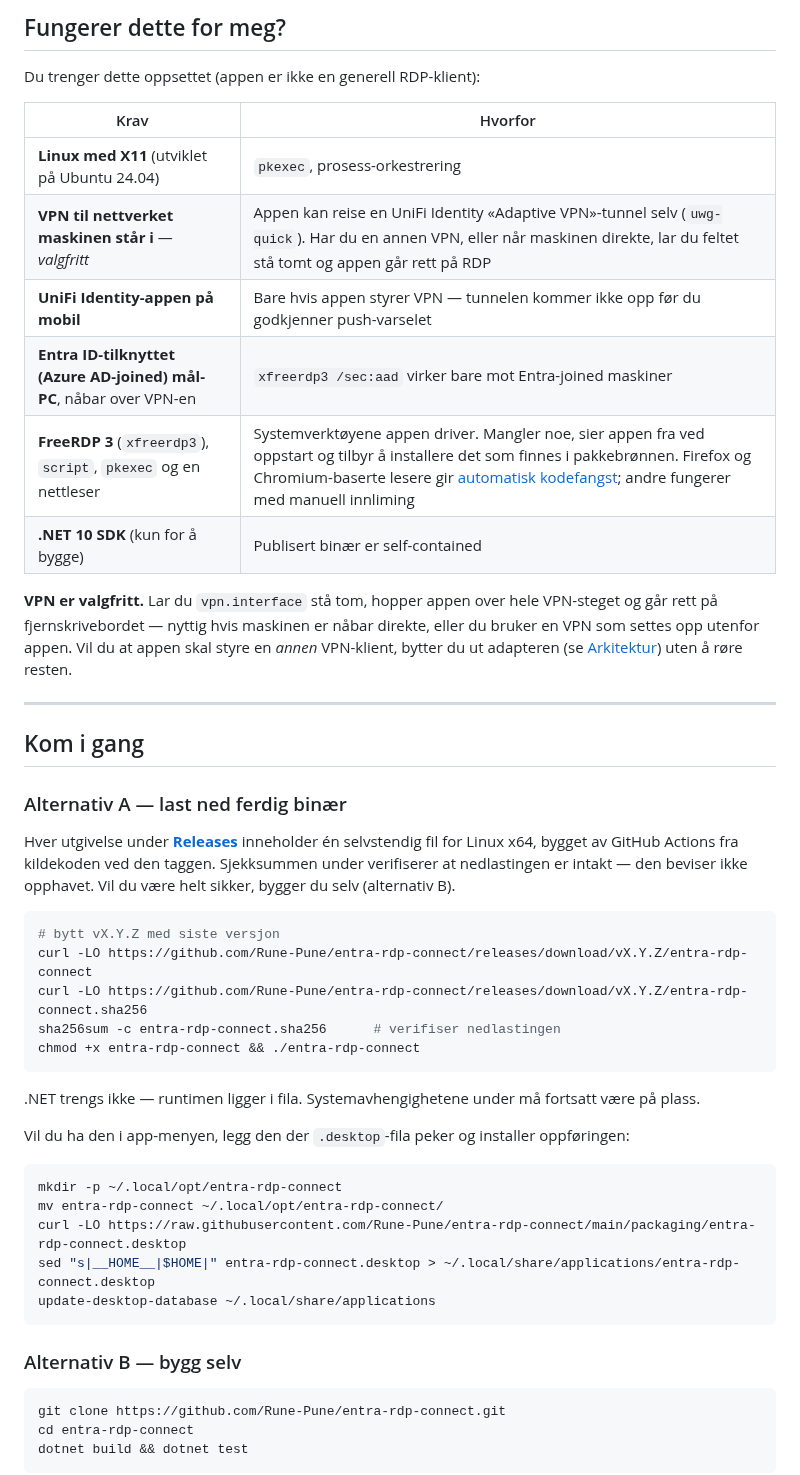
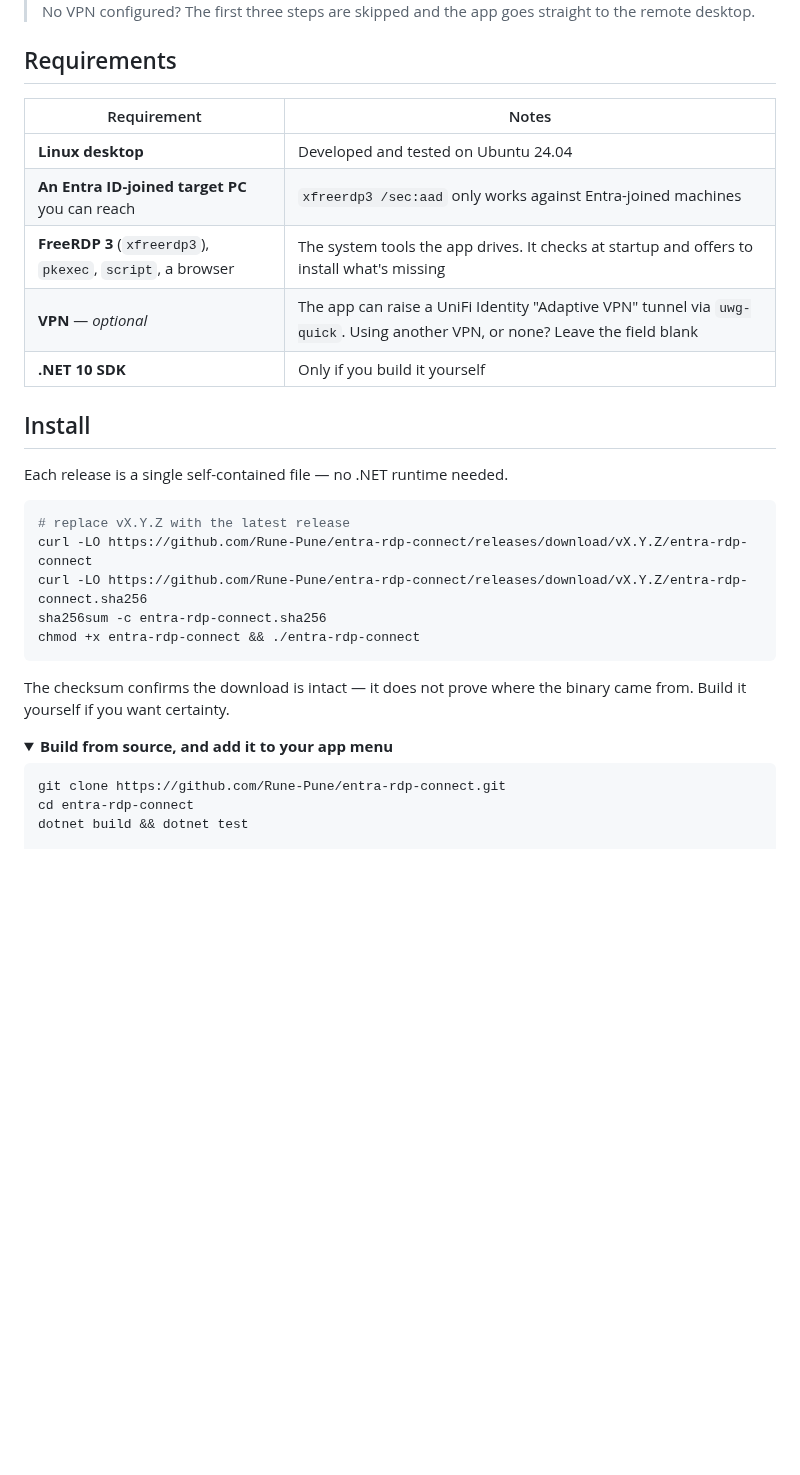
Before and after one commit to Rune-Pune/entra-rdp-connect, a Markdown page: README.md, the part around one of its changes. Drawn GitHub-style; folded sections open; blank space fills up the shorter version.

````diff
--- a/README.md
+++ b/README.md
@@ -66,58 +58,35 @@ tydelig i GUI-et. Resten går av seg selv.
 
-## Fungerer dette for meg?
+> No VPN configured? The first three steps are skipped and the app goes straight to the remote desktop.
 
-Du trenger dette oppsettet (appen er ikke en generell RDP-klient):
+## Requirements
 
-| Krav | Hvorfor |
-|------|---------|
-| **Linux med X11** (utviklet på Ubuntu 24.04) | `pkexec`, prosess-orkestrering |
-| **VPN til nettverket maskinen står i** — *valgfritt* | Appen kan reise en UniFi Identity «Adaptive VPN»-tunnel selv (`uwg-quick`). Har du en annen VPN, eller når maskinen direkte, lar du feltet stå tomt og appen går rett på RDP |
-| **UniFi Identity-appen på mobil** | Bare hvis appen styrer VPN — tunnelen kommer ikke opp før du godkjenner push-varselet |
-| **Entra ID-tilknyttet (Azure AD-joined) mål-PC**, nåbar over VPN-en | `xfreerdp3 /sec:aad` virker bare mot Entra-joined maskiner |
-| **FreeRDP 3** (`xfreerdp3`), `script`, `pkexec` og en nettleser | Systemverktøyene appen driver. Mangler noe, sier appen fra ved oppstart og tilbyr å installere det som finnes i pakkebrønnen. Firefox og Chromium-baserte lesere gir [automatisk kodefangst](#nettlesere); andre fungerer med manuell innliming |
-| **.NET 10 SDK** (kun for å bygge) | Publisert binær er self-contained |
+| Requirement | Notes |
+|---|---|
+| **Linux desktop** | Developed and tested on Ubuntu 24.04 |
+| **An Entra ID-joined target PC** you can reach | `xfreerdp3 /sec:aad` only works against Entra-joined machines |
+| **FreeRDP 3** (`xfreerdp3`), `pkexec`, `script`, a browser | The system tools the app drives. It checks at startup and offers to install what's missing |
+| **VPN** — *optional* | The app can raise a UniFi Identity "Adaptive VPN" tunnel via `uwg-quick`. Using another VPN, or none? Leave the field blank |
+| **.NET 10 SDK** | Only if you build it yourself |
 
-**VPN er valgfritt.** Lar du `vpn.interface` stå tom, hopper appen over hele VPN-steget og går rett
-på fjernskrivebordet — nyttig hvis maskinen er nåbar direkte, eller du bruker en VPN som settes opp
-utenfor appen. Vil du at appen skal styre en *annen* VPN-klient, bytter du ut adapteren
-(se [Arkitektur](#arkitektur)) uten å røre resten.
+## Install
 
----
-
-## Kom i gang
-
-### Alternativ A — last ned ferdig binær
-
-Hver utgivelse under [**Releases**](https://github.com/Rune-Pune/entra-rdp-connect/releases)
-inneholder én selvstendig fil for Linux x64, bygget av GitHub Actions fra kildekoden ved den
-taggen. Sjekksummen under verifiserer at nedlastingen er intakt — den beviser ikke opphavet.
-Vil du være helt sikker, bygger du selv (alternativ B).
+Each release is a single self-contained file — no .NET runtime needed.
 
 ```bash
-# bytt vX.Y.Z med siste versjon
+# replace vX.Y.Z with the latest release
 curl -LO https://github.com/Rune-Pune/entra-rdp-connect/releases/download/vX.Y.Z/entra-rdp-connect
 curl -LO https://github.com/Rune-Pune/entra-rdp-connect/releases/download/vX.Y.Z/entra-rdp-connect.sha256
-sha256sum -c entra-rdp-connect.sha256      # verifiser nedlastingen
+sha256sum -c entra-rdp-connect.sha256
 chmod +x entra-rdp-connect && ./entra-rdp-connect
 ```
 
-.NET trengs ikke — runtimen ligger i fila. Systemavhengighetene under må fortsatt være på plass.
+The checksum confirms the download is intact — it does not prove where the binary came from. Build it yourself if you want certainty.
 
-Vil du ha den i app-menyen, legg den der `.desktop`-fila peker og installer oppføringen:
-
-```bash
-mkdir -p ~/.local/opt/entra-rdp-connect
-mv entra-rdp-connect ~/.local/opt/entra-rdp-connect/
-curl -LO https://raw.githubusercontent.com/Rune-Pune/entra-rdp-connect/main/packaging/entra-rdp-connect.desktop
-sed "s|__HOME__|$HOME|" entra-rdp-connect.desktop > ~/.local/share/applications/entra-rdp-connect.desktop
-update-desktop-database ~/.local/share/applications
-```
-
-### Alternativ B — bygg selv
+<details>
+<summary><b>Build from source, and add it to your app menu</b></summary>
 
 ```bash
 git clone https://github.com/Rune-Pune/entra-rdp-connect.git
 cd entra-rdp-connect
 dotnet build && dotnet test
-```
 
````
Also changed, not shown: other parts of README.md (+87 -183 lines), docs/connecting.png (added), docs/settings.png (added).
